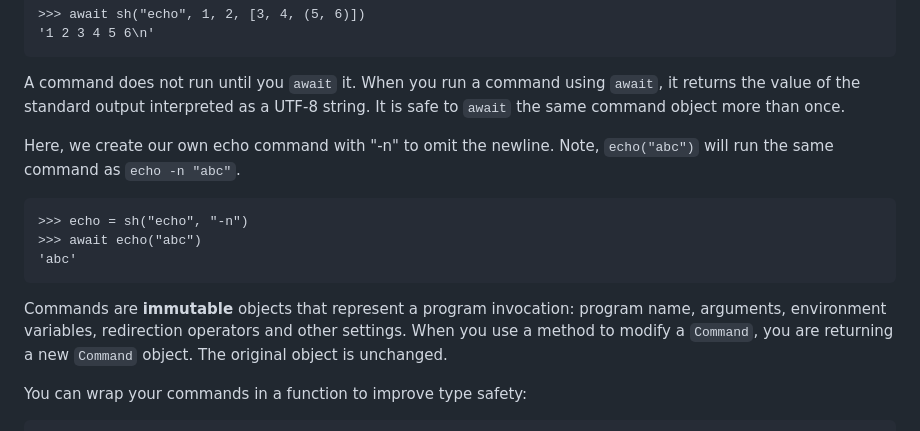
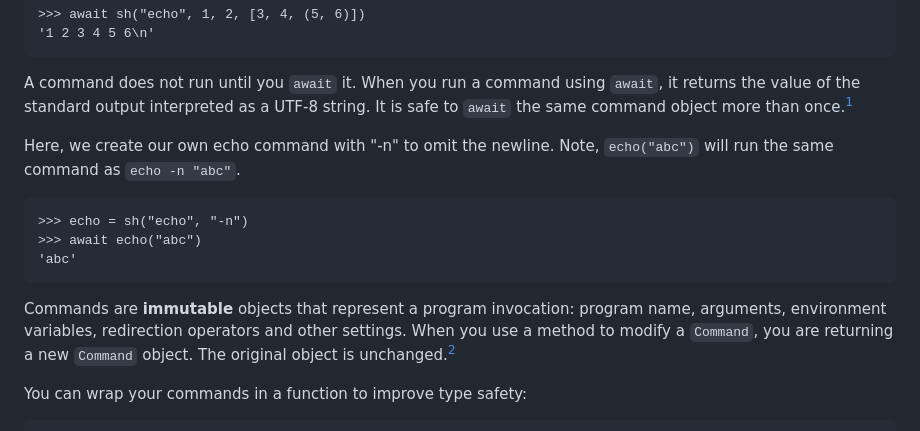
Before and after one commit to byllyfish/shellous, a Markdown page: README.md, the part around one of its changes. Rendered like a GitHub page.

````diff
--- a/README.md
+++ b/README.md
@@ -62,7 +62,7 @@ converted to a string. If an argument is a list or tuple, it is flattened recurs
 ```
 
 A command does not run until you `await` it. When you run a command using `await`, it returns the value of the standard output interpreted as a UTF-8 string.
-It is safe to `await` the same command object more than once.
+It is safe to `await` the same command object more than once.[^immutable]
 
 Here, we create our own echo command with "-n" to omit the newline. Note, `echo("abc")` will run the same command as `echo -n "abc"`.
 
@@ -74,7 +74,7 @@ Here, we create our own echo command with "-n" to omit the newline. Note, `echo(
 
 Commands are **immutable** objects that represent a program invocation: program name, arguments, environment
 variables, redirection operators and other settings. When you use a method to modify a `Command`, you are
-returning a new `Command` object. The original object is unchanged.
+returning a new `Command` object. The original object is unchanged.[^immutable]
 
 You can wrap your commands in a function to improve type safety:
 
````
Also changed, not shown: other parts of README.md (+5 -1 lines).
